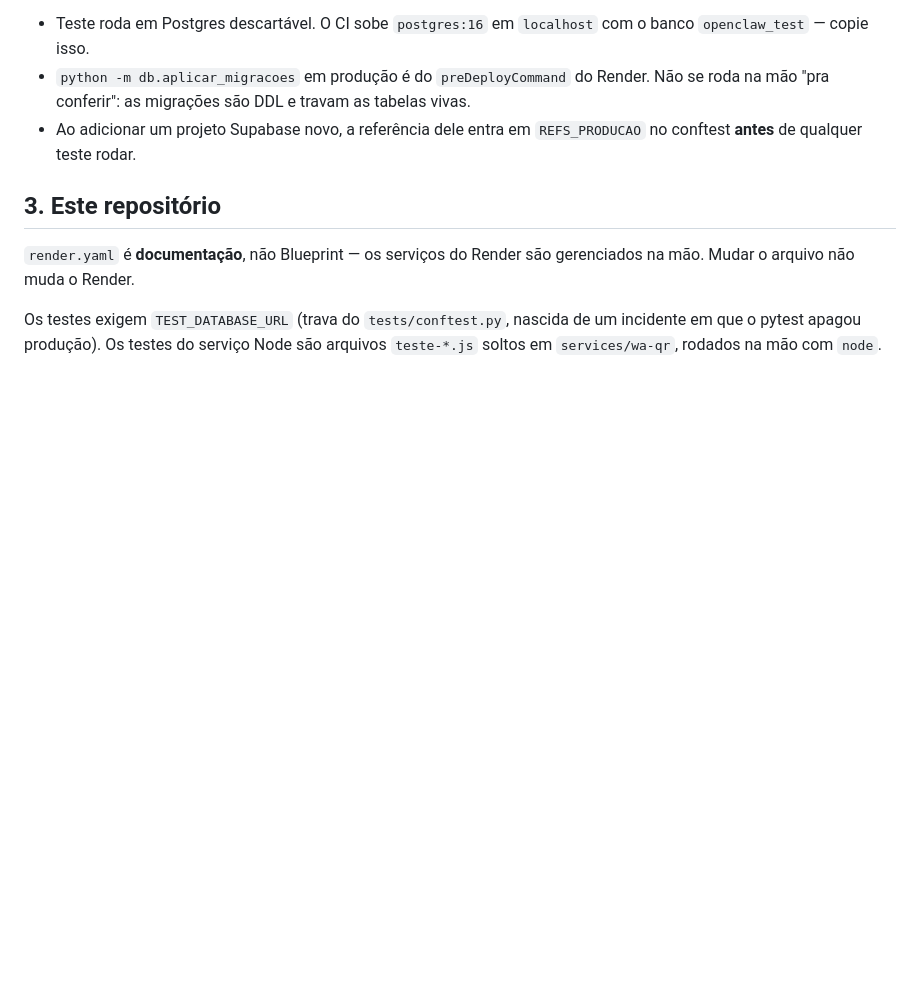
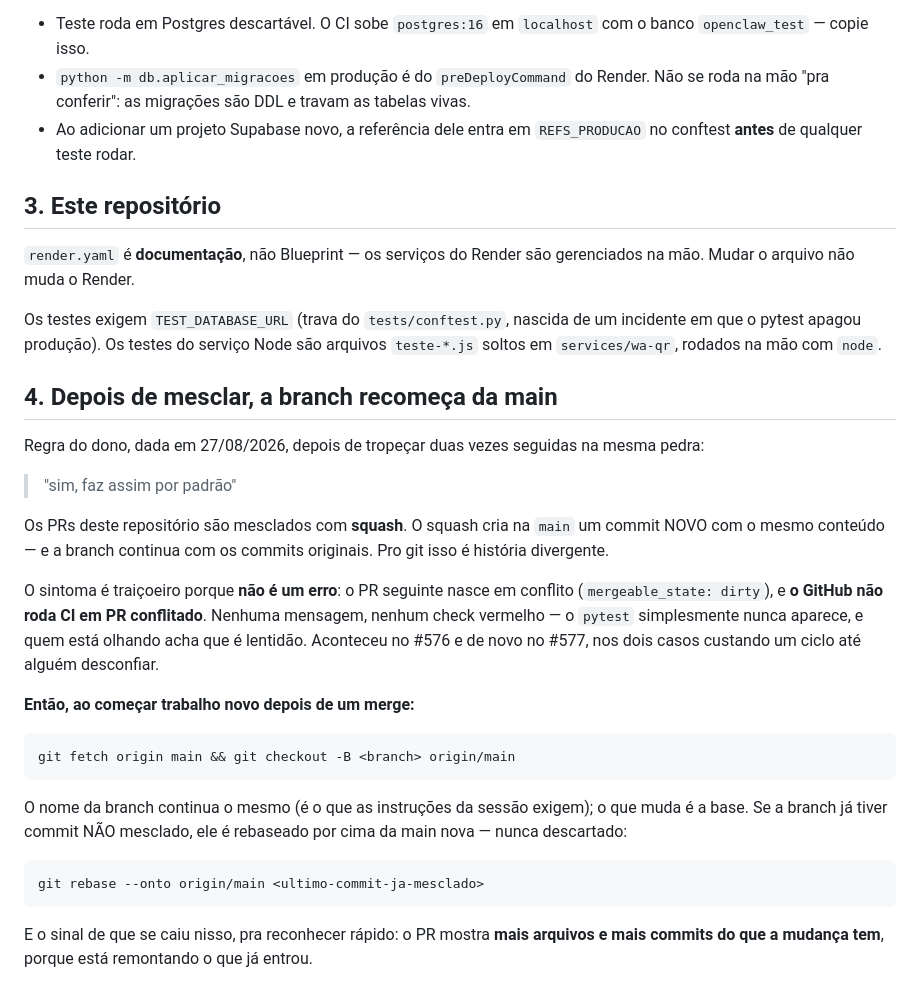
Before and after one commit to thompsoncf/openclaw, a Markdown page: CLAUDE.md, the part around the change. GitHub-like rendering; blank space fills up the shorter version.

Commit message:
Regra: depois de mesclar, a branch recomeça da main
Tropeçamos duas vezes seguidas na mesma pedra — #576 e #577 — e nas duas o
diagnóstico demorou porque o sintoma não é um erro.

Os PRs aqui são mesclados com SQUASH. O squash cria na main um commit novo com o
mesmo conteúdo, e a branch segue com os commits originais; pro git isso é história
divergente. O PR seguinte nasce em conflito, e o GitHub não roda CI em PR
conflitado: nenhuma mensagem, nenhum check vermelho, o pytest simplesmente nunca
aparece. Quem está olhando conclui que é lentidão e espera.

A seção 4 registra o porquê, o comando pra recomeçar da main preservando commit
não mesclado (rebase --onto, nunca descartar), e o sinal que denuncia o problema
em dois segundos: o PR mostra mais arquivos e mais commits do que a mudança tem.

Pedido do dono em 27/08/2026: "sim, faz assim por padrão".

Co-Authored-By: Claude Opus 5 <noreply@anthropic.com>
Claude-Session: https://claude.ai/code/session_01Swjy3NG9T6oScwQiaeBsMj

````diff
--- a/CLAUDE.md
+++ b/CLAUDE.md
@@ -118,3 +118,37 @@ gerenciados na mão. Mudar o arquivo não muda o Render.
 Os testes exigem `TEST_DATABASE_URL` (trava do `tests/conftest.py`, nascida de um
 incidente em que o pytest apagou produção). Os testes do serviço Node são arquivos
 `teste-*.js` soltos em `services/wa-qr`, rodados na mão com `node`.
+
+## 4. Depois de mesclar, a branch recomeça da main
+
+Regra do dono, dada em 27/08/2026, depois de tropeçar duas vezes seguidas na mesma
+pedra:
+
+> "sim, faz assim por padrão"
+
+Os PRs deste repositório são mesclados com **squash**. O squash cria na `main` um
+commit NOVO com o mesmo conteúdo — e a branch continua com os commits originais.
+Pro git isso é história divergente.
+
+O sintoma é traiçoeiro porque **não é um erro**: o PR seguinte nasce em conflito
+(`mergeable_state: dirty`), e **o GitHub não roda CI em PR conflitado**. Nenhuma
+mensagem, nenhum check vermelho — o `pytest` simplesmente nunca aparece, e quem
+está olhando acha que é lentidão. Aconteceu no #576 e de novo no #577, nos dois
+casos custando um ciclo até alguém desconfiar.
+
+**Então, ao começar trabalho novo depois de um merge:**
+
+```
+git fetch origin main && git checkout -B <branch> origin/main
+```
+
+O nome da branch continua o mesmo (é o que as instruções da sessão exigem); o que
+muda é a base. Se a branch já tiver commit NÃO mesclado, ele é rebaseado por cima
+da main nova — nunca descartado:
+
+```
+git rebase --onto origin/main <ultimo-commit-ja-mesclado>
+```
+
+E o sinal de que se caiu nisso, pra reconhecer rápido: o PR mostra **mais arquivos
+e mais commits do que a mudança tem**, porque está remontando o que já entrou.
````
